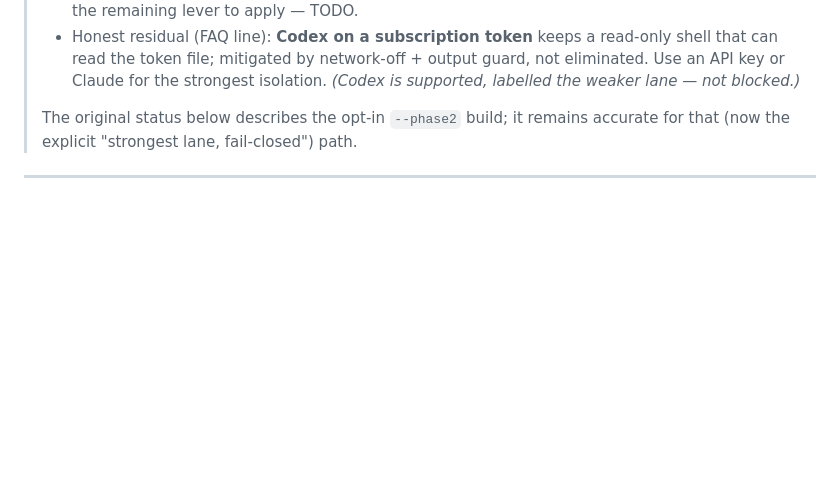
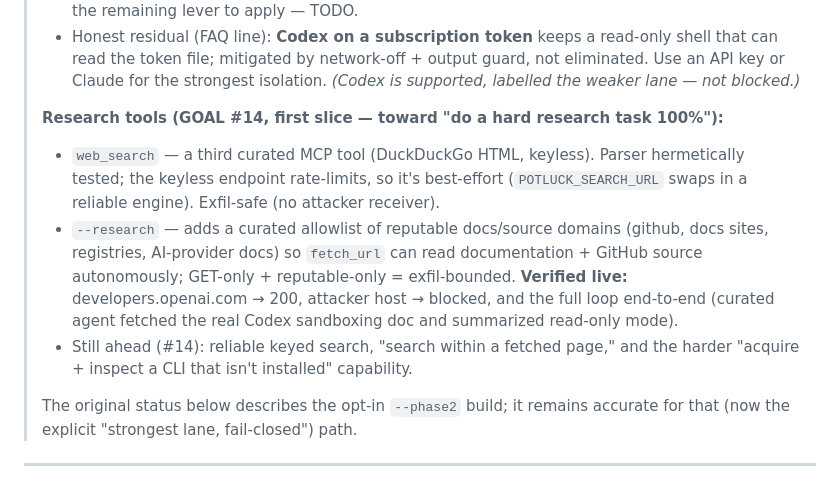
Before and after one commit to tannakartikey/potluck, a Markdown page: plans/phase-2-status.md, the part around the change. Drawn GitHub-style; blank space fills up the shorter version.

Commit message:
plans: record research-tools first slice (web_search + --research) + verified loop

```diff
--- a/plans/phase-2-status.md
+++ b/plans/phase-2-status.md
@@ -35,6 +35,18 @@
 >   can read the token file; mitigated by network-off + output guard, not eliminated. Use an API
 >   key or Claude for the strongest isolation. *(Codex is supported, labelled the weaker lane —
 >   not blocked.)*
+>
+> **Research tools (GOAL #14, first slice — toward "do a hard research task 100%"):**
+> - `web_search` — a third curated MCP tool (DuckDuckGo HTML, keyless). Parser hermetically
+>   tested; the keyless endpoint rate-limits, so it's best-effort (`POTLUCK_SEARCH_URL` swaps in
+>   a reliable engine). Exfil-safe (no attacker receiver).
+> - `--research` — adds a curated allowlist of reputable docs/source domains (github, docs
+>   sites, registries, AI-provider docs) so `fetch_url` can read documentation + GitHub source
+>   autonomously; GET-only + reputable-only = exfil-bounded. **Verified live:**
+>   developers.openai.com → 200, attacker host → blocked, and the full loop end-to-end (curated
+>   agent fetched the real Codex sandboxing doc and summarized read-only mode).
+> - Still ahead (#14): reliable keyed search, "search within a fetched page," and the harder
+>   "acquire + inspect a CLI that isn't installed" capability.
 >
 > The original status below describes the opt-in `--phase2` build; it remains accurate for that
 > (now the explicit "strongest lane, fail-closed") path.
```
